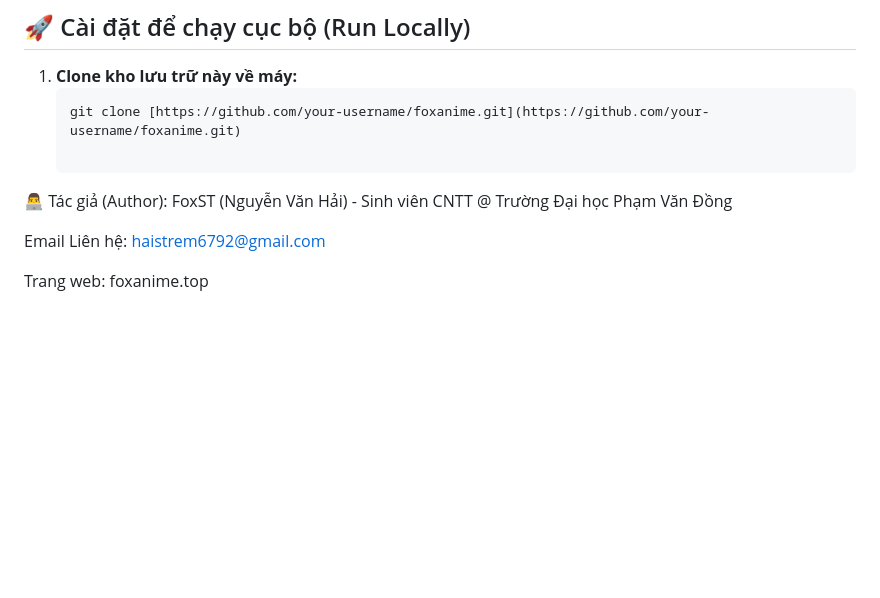
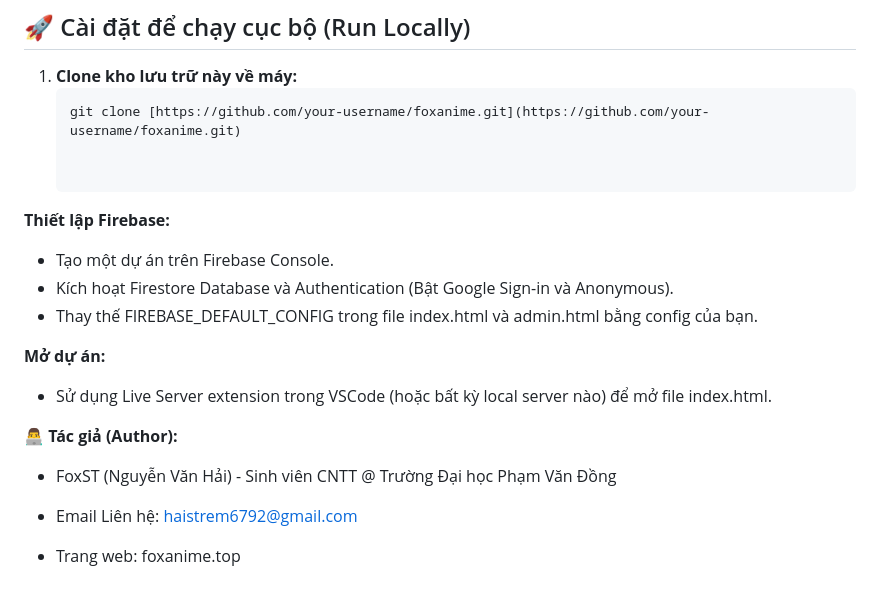
Before and after one commit to foxst15/FOXANIME, a Markdown page: README.md, the part around the change. GitHub-like rendering; blank space fills up the shorter version.

````diff
--- a/README.md
+++ b/README.md
@@ -51,9 +51,18 @@
    ```bash
    git clone [https://github.com/your-username/foxanime.git](https://github.com/your-username/foxanime.git)
 
-👨‍💻 Tác giả (Author):
- FoxST (Nguyễn Văn Hải) - Sinh viên CNTT @ Trường Đại học Phạm Văn Đồng
 
-Email Liên hệ: haistrem6792@gmail.com
+**Thiết lập Firebase:**
+ * Tạo một dự án trên Firebase Console.
+ * Kích hoạt Firestore Database và Authentication (Bật Google Sign-in và Anonymous).
+ * Thay thế FIREBASE_DEFAULT_CONFIG trong file index.html và admin.html bằng config của bạn.
 
-Trang web: foxanime.top
+**Mở dự án:**
+ * Sử dụng Live Server extension trong VSCode (hoặc bất kỳ local server nào) để mở file index.html.
+
+**👨‍💻 Tác giả (Author):**
+* FoxST (Nguyễn Văn Hải) - Sinh viên CNTT @ Trường Đại học Phạm Văn Đồng
+
+* Email Liên hệ: haistrem6792@gmail.com
+
+* Trang web: foxanime.top
````
